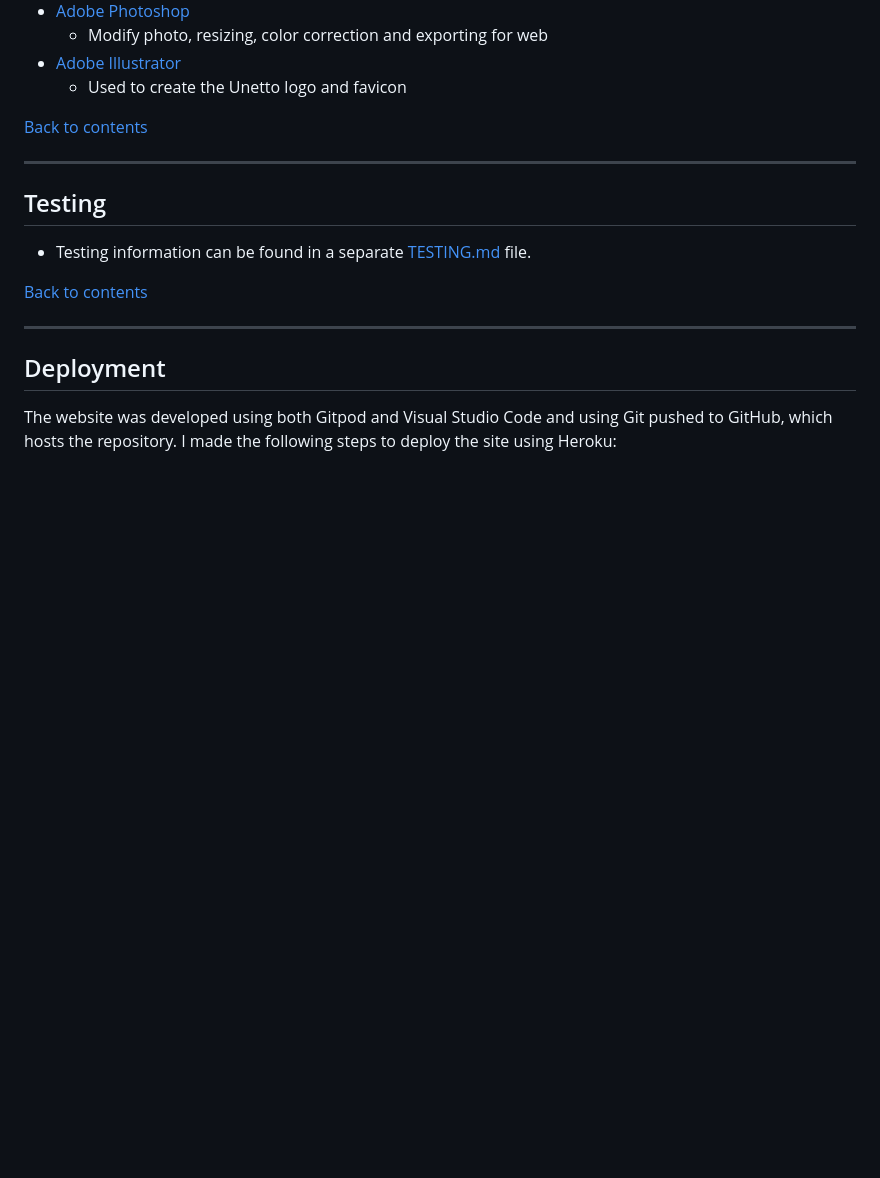
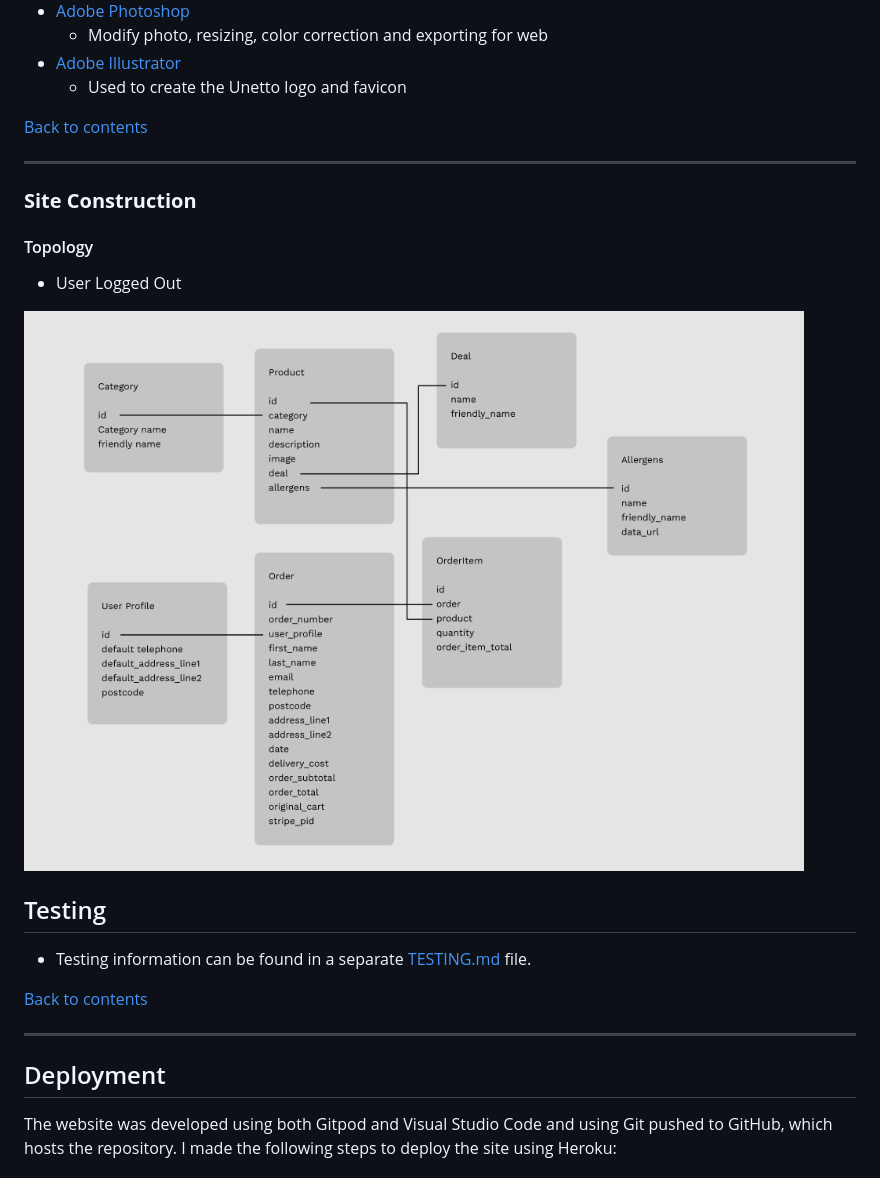
Before and after one commit to NicolaLampis/ms4-unetto-pizza, a Markdown page: README.md, the part around the change. Rendered like a GitHub page; pictures changed too: readme_media/data-structure.png (added); blank space fills up the shorter version.

Commit message:
Readme, site topology

```diff
--- a/README.md
+++ b/README.md
@@ -233,6 +233,21 @@ I tryed to avoid depth and I used color to diversify the user interaction.
 
 ---
 
+### **Site Construction** ##
+
+#### Topology ####
+
+- User Logged Out
+
+
+
+
+
+
+
+![Data relationship Diagram](readme_media/data-structure.png)
+
+
 ## Testing ##
 
 - Testing information can be found in a separate [TESTING.md](TESTING.md) file.
```
Also changed, not shown: media/cheesecake.png (added), media/deal-prosciutto-coca.png (added), media/peroni.png (added), media/tiramisu.png (added), 3 other files.
